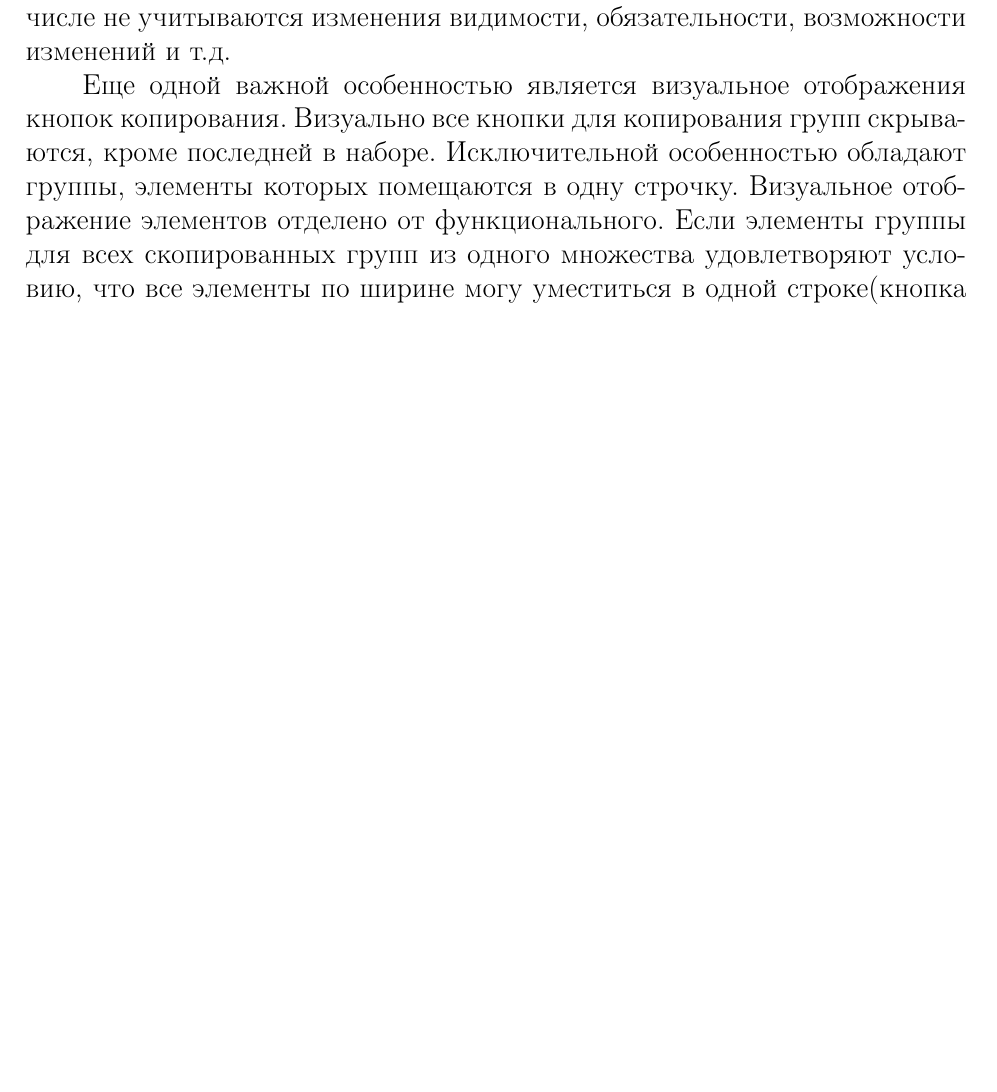
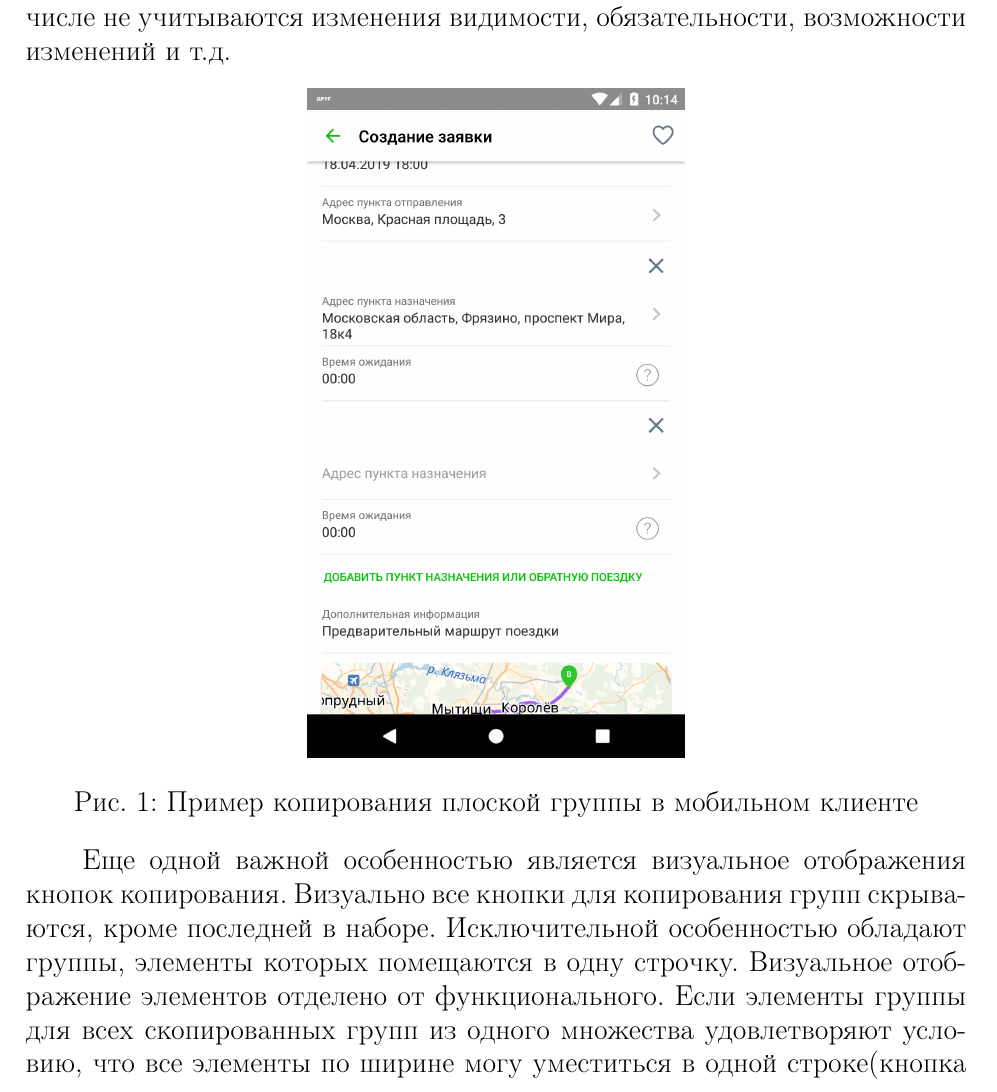
Before and after one commit to vfrc2/dynlang-book, a LaTeX document (sections/groups.tex): part of page 8 of 8 before the commit and part of page 8 of 9 after it, cut so that both start at the same text, the shorter picture padded with empty space. Compiled offline with pdfLaTeX.

Commit message:
add flat group copy pic

```diff
--- a/sections/groups.tex
+++ b/sections/groups.tex
@@ -214,6 +214,12 @@
 
 Пользователь заполняет значения <<Маршрут следования>> и <<Время ожидания>>, и при нажатии на кнопку <<Добавить еще один адрес» выполняется команда <<sbtask>>, в которой вызывается копирование группы. При этом, все заполненные ранее поля не учитываются: значения полей в скопированных элементах <<Маршрут следования>> и <<Время ожидания>> группе будут пустыми. Также не будут копироваться никакие динамические элементы, добавленные динамически. При копировании не учитываются никакие изменения, произведенные с элементами группы и самой группой. В том числе не учитываются изменения видимости, обязательности, возможности изменений и т.д.
 
+\begin{figure}[h]
+	\includegraphics[width=0.4\textwidth]{copy_flat_group_mobile}
+	\centering
+	\caption{Пример копирования плоской группы в мобильном клиенте}
+\end{figure}
+
 Еще одной важной особенностью является визуальное отображения кнопок копирования. Визуально все кнопки для копирования групп скрываются, кроме последней в наборе.
 Исключительной особенностью обладают группы, элементы которых помещаются в одну строчку. Визуальное отображение элементов отделено от функционального. Если элементы группы для всех скопированных групп из одного множества удовлетворяют условию, что все элементы по ширине могу уместиться в одной строке(кнопка для копирования группы не учитывается при вычислениях), то визуально все группы склеиваются в одну и отображаются как общая группа с одним заголовком, при этом функциональная часть остается неизменной, там все также это представляется как разные группы.
 Если копирование работает над <<Плоской>> группой -- проверять условия описанные выше не имеет смысла, так как плоские группы не имеют заголовка, поэтому проверка производится только для групп типа <<Legacy>> и стандартных групп.
```
Also changed, not shown: assets/copy_flat_group_mobile.png (added), 1 other file.
